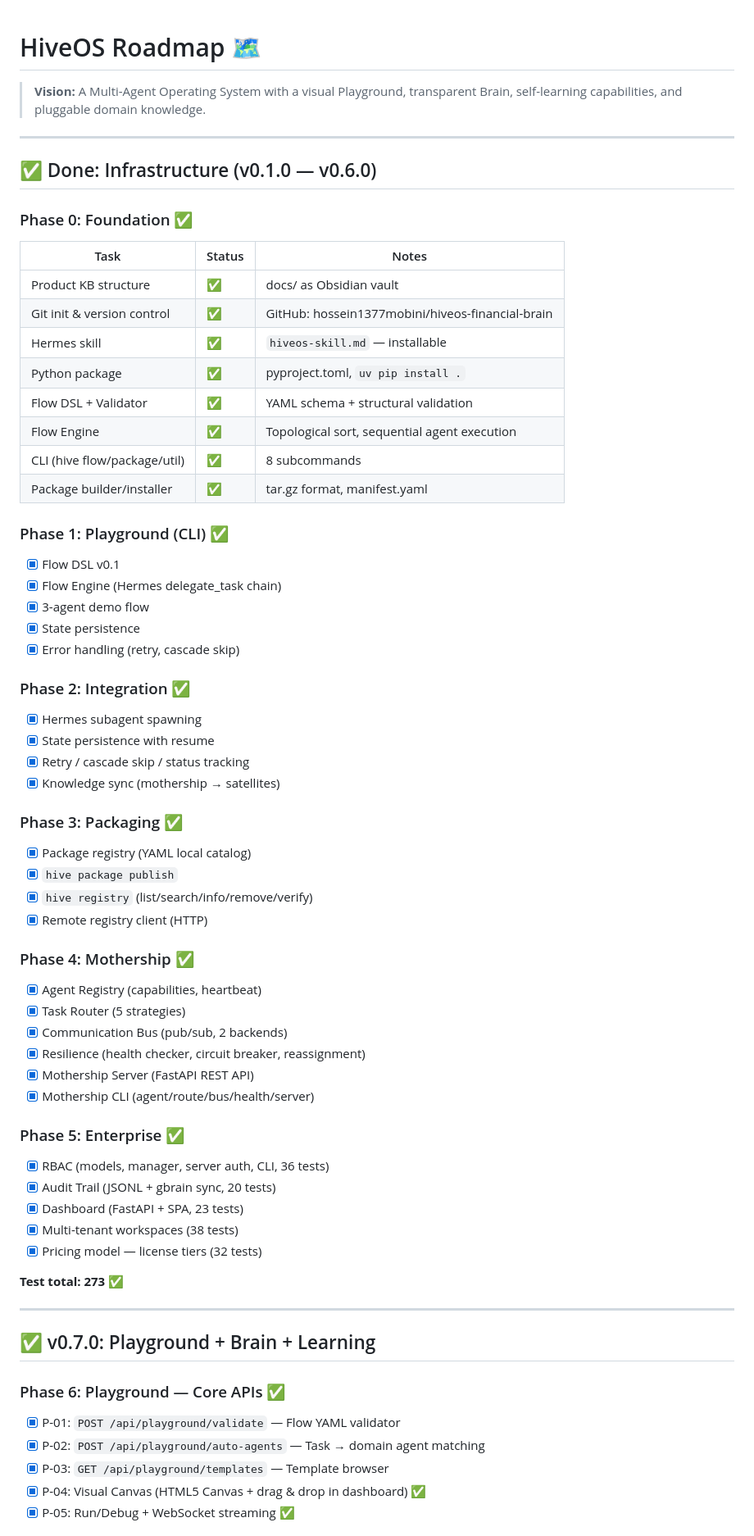
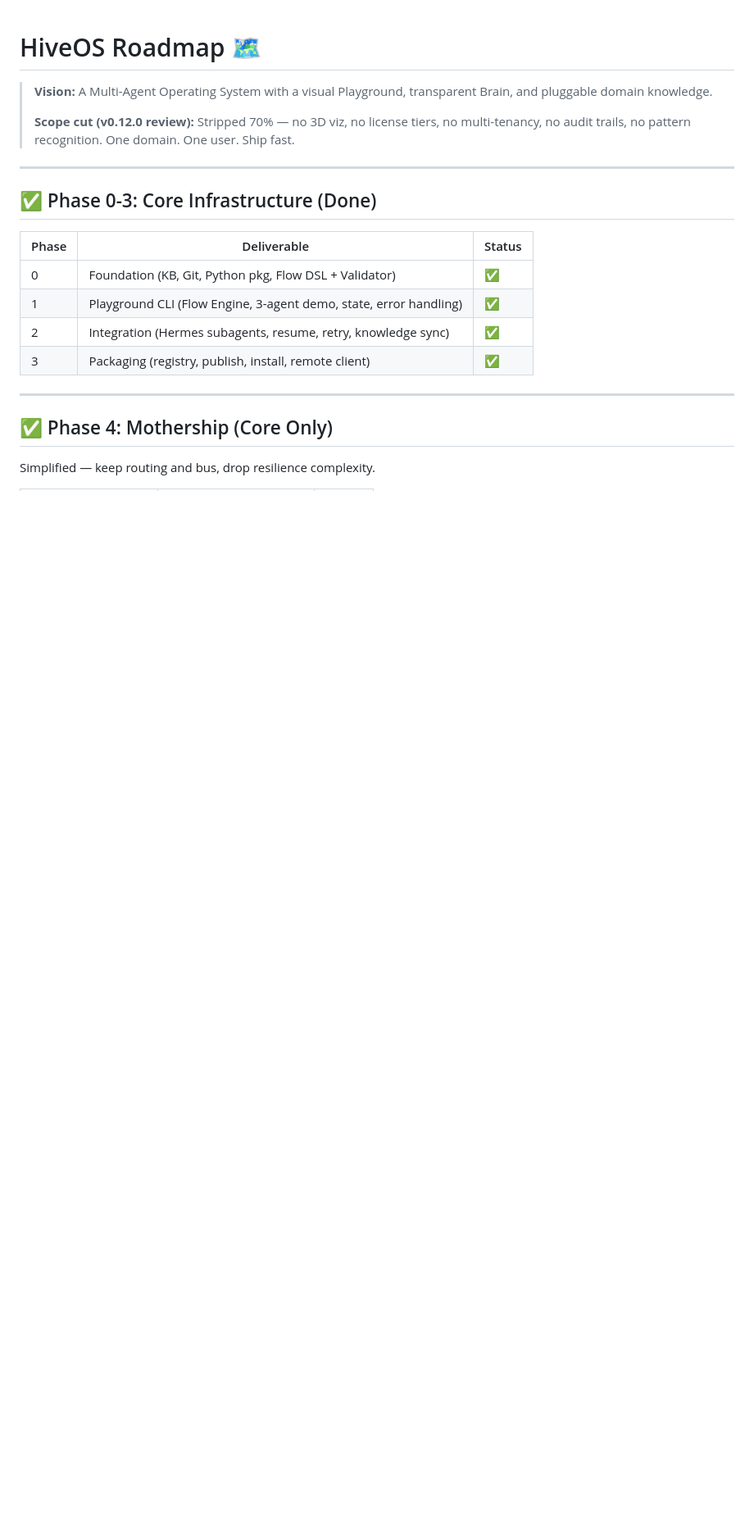
Before and after one commit to hossein1377mobini/hiveos-financial-brain, a Markdown page: ROADMAP.md, the part around one of its changes. Shown at 82% size. GitHub-like rendering; blank space fills up the shorter version.

```diff
--- a/ROADMAP.md
+++ b/ROADMAP.md
@@ -1,67 +1,23 @@
 # HiveOS Roadmap 🗺️
 
-> **Vision:** A Multi-Agent Operating System with a visual Playground, transparent Brain, self-learning capabilities, and pluggable domain knowledge.
+> **Vision:** A Multi-Agent Operating System with a visual Playground, transparent Brain, and pluggable domain knowledge.
+>
+> **Scope cut (v0.12.0 review):** Stripped 70% — no 3D viz, no license tiers, no multi-tenancy, no audit trails, no pattern recognition. One domain. One user. Ship fast.
 
 ---
 
-## ✅ Done: Infrastructure (v0.1.0 — v0.6.0)
+## ✅ Phase 0-3: Core Infrastructure (Done)
 
-### Phase 0: Foundation ✅
-| Task | Status | Notes |
-|------|--------|-------|
-| Product KB structure | ✅ | docs/ as Obsidian vault |
-| Git init & version control | ✅ | GitHub: hossein1377mobini/hiveos-financial-brain |
-| Hermes skill | ✅ | `hiveos-skill.md` — installable |
-| Python package | ✅ | pyproject.toml, `uv pip install .` |
-| Flow DSL + Validator | ✅ | YAML schema + structural validation |
-| Flow Engine | ✅ | Topological sort, sequential agent execution |
-| CLI (hive flow/package/util) | ✅ | 8 subcommands |
-| Package builder/installer | ✅ | tar.gz format, manifest.yaml |
-
-### Phase 1: Playground (CLI) ✅
-- [x] Flow DSL v0.1
-- [x] Flow Engine (Hermes delegate_task chain)
-- [x] 3-agent demo flow
-- [x] State persistence
-- [x] Error handling (retry, cascade skip)
-
-### Phase 2: Integration ✅
-- [x] Hermes subagent spawning
-- [x] State persistence with resume
-- [x] Retry / cascade skip / status tracking
-- [x] Knowledge sync (mothership → satellites)
-
-### Phase 3: Packaging ✅
-- [x] Package registry (YAML local catalog)
-- [x] `hive package publish`
-- [x] `hive registry` (list/search/info/remove/verify)
-- [x] Remote registry client (HTTP)
-
-### Phase 4: Mothership ✅
-- [x] Agent Registry (capabilities, heartbeat)
-- [x] Task Router (5 strategies)
-- [x] Communication Bus (pub/sub, 2 backends)
-- [x] Resilience (health checker, circuit breaker, reassignment)
-- [x] Mothership Server (FastAPI REST API)
-- [x] Mothership CLI (agent/route/bus/health/server)
-
-### Phase 5: Enterprise ✅
-- [x] RBAC (models, manager, server auth, CLI, 36 tests)
-- [x] Audit Trail (JSONL + gbrain sync, 20 tests)
-- [x] Dashboard (FastAPI + SPA, 23 tests)
-- [x] Multi-tenant workspaces (38 tests)
-- [x] Pricing model — license tiers (32 tests)
-
-**Test total: 273** ✅
+| Phase | Deliverable | Status |
+|-------|-------------|--------|
+| 0 | Foundation (KB, Git, Python pkg, Flow DSL + Validator) | ✅ |
+| 1 | Playground CLI (Flow Engine, 3-agent demo, state, error handling) | ✅ |
+| 2 | Integration (Hermes subagents, resume, retry, knowledge sync) | ✅ |
+| 3 | Packaging (registry, publish, install, remote client) | ✅ |
 
 ---
 
-## ✅ v0.7.0: Playground + Brain + Learning
+## ✅ Phase 4: Mothership (Core Only)
 
-### Phase 6: Playground — Core APIs ✅
-- [x] P-01: `POST /api/playground/validate` — Flow YAML validator
-- [x] P-02: `POST /api/playground/auto-agents` — Task → domain agent matching
-- [x] P-03: `GET /api/playground/templates` — Template browser
-- [x] P-04: Visual Canvas (HTML5 Canvas + drag & drop in dashboard) ✅
-- [x] P-05: Run/Debug + WebSocket streaming ✅
+Simplified — keep routing and bus, drop resilience complexity.
 
```
Also changed, not shown: other parts of ROADMAP.md (+141 -136 lines).
